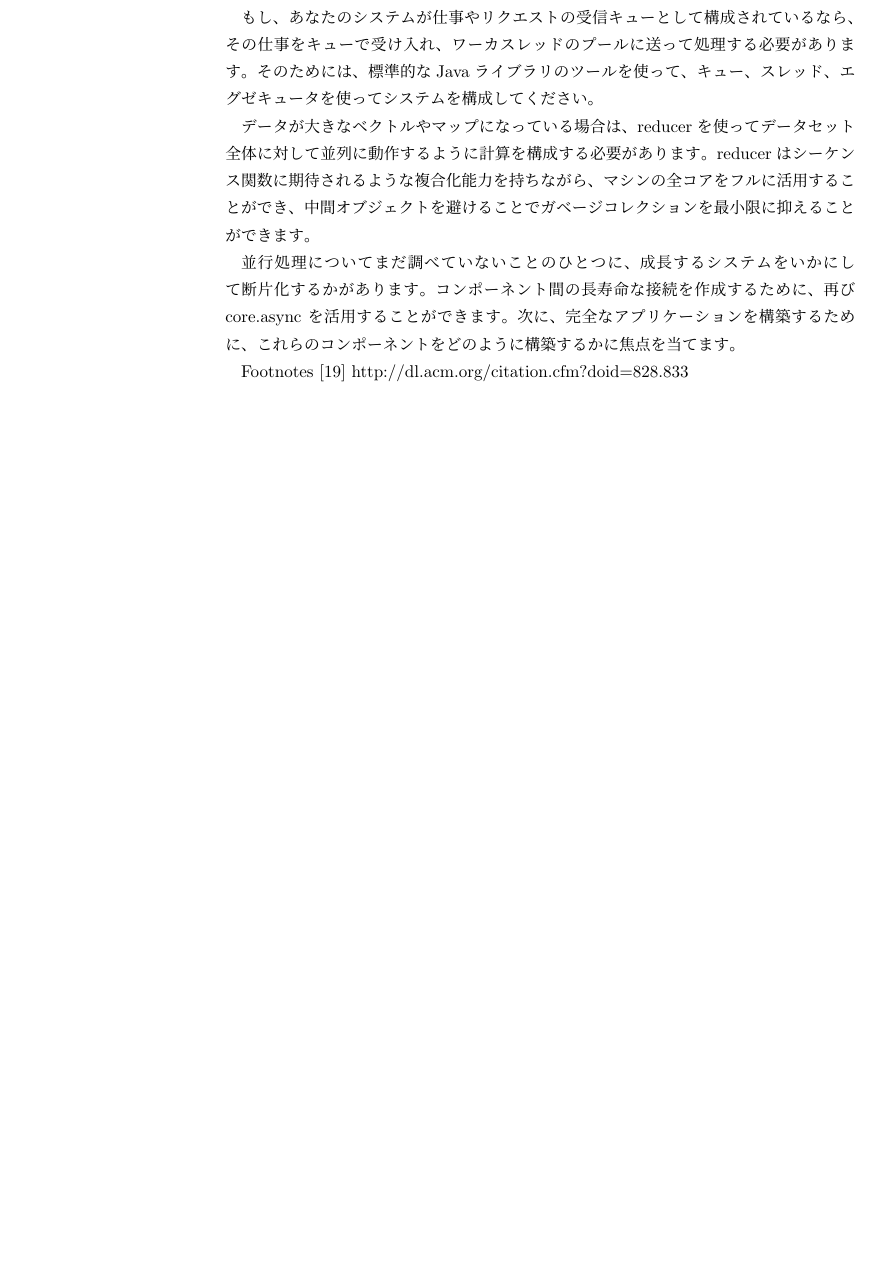
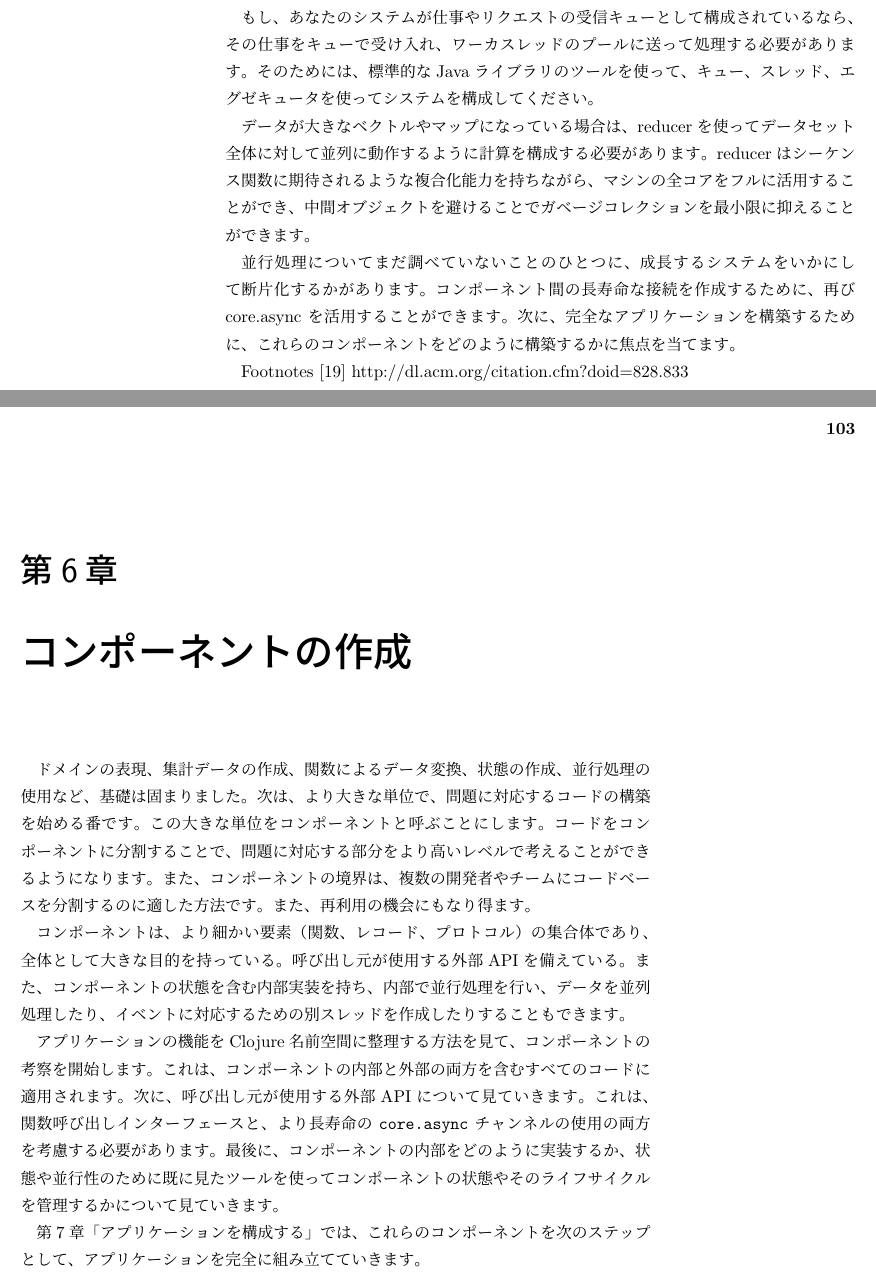
Before and after one commit to ichisemasashi/clojure_books, a LaTeX book (Clojure_Applied/ClojureApplied.tex, which reads Clojure_Applied/002-006-000.tex): part of page 102 of 106 before the commit and two parts of pages 102 and 103 of 108 after it, the two joined at a grey line, cut so that both start at the same text, the shorter picture padded with empty space. Compiled offline with pLaTeX and dvipdfmx; a LaTeX package or settings file that is missing is left out.

Commit message:
[jp] Clojure Applied ch06 section00

```diff
--- a/Clojure_Applied/002-006-000.tex
+++ b/Clojure_Applied/002-006-000.tex
@@ -1,4 +1,12 @@
+\chapter{コンポーネントの作成}
 
+ドメインの表現、集計データの作成、関数によるデータ変換、状態の作成、並行処理の使用など、基礎は固まりました。次は、より大きな単位で、問題に対応するコードの構築を始める番です。この大きな単位をコンポーネントと呼ぶことにします。コードをコンポーネントに分割することで、問題に対応する部分をより高いレベルで考えることができるようになります。また、コンポーネントの境界は、複数の開発者やチームにコードベースを分割するのに適した方法です。また、再利用の機会にもなり得ます。
+
+コンポーネントは、より細かい要素（関数、レコード、プロトコル）の集合体であり、全体として大きな目的を持っている。呼び出し元が使用する外部APIを備えている。また、コンポーネントの状態を含む内部実装を持ち、内部で並行処理を行い、データを並列処理したり、イベントに対応するための別スレッドを作成したりすることもできます。
+
+アプリケーションの機能をClojure名前空間に整理する方法を見て、コンポーネントの考察を開始します。これは、コンポーネントの内部と外部の両方を含むすべてのコードに適用されます。次に、呼び出し元が使用する外部APIについて見ていきます。これは、関数呼び出しインターフェースと、より長寿命の \texttt{core.async} チャンネルの使用の両方を考慮する必要があります。最後に、コンポーネントの内部をどのように実装するか、状態や並行性のために既に見たツールを使ってコンポーネントの状態やそのライフサイクルを管理するかについて見ていきます。
+
+第7章「アプリケーションを構成する」では、これらのコンポーネントを次のステップとして、アプリケーションを完全に組み立てていきます。
 
 
 \input{002-006-001.tex} % Organizing with Namespaces
```
